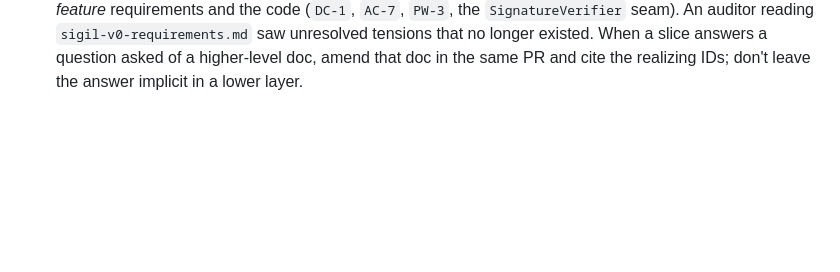
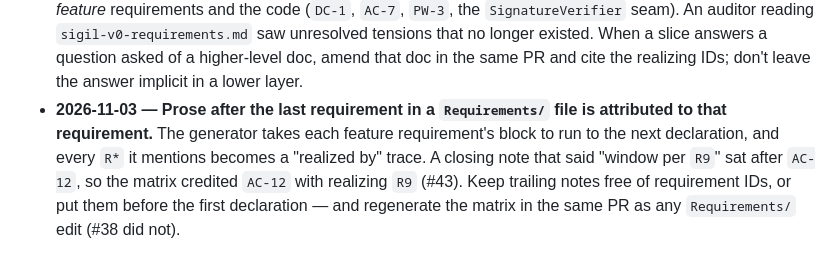
Before and after one commit to archetech/sigil, a Markdown page: AGENTS.md, the part around the change. Rendered like a GitHub page; blank space fills up the shorter version.

```diff
--- a/AGENTS.md
+++ b/AGENTS.md
@@ -66,3 +66,8 @@ contributors.
   `sigil-v0-requirements.md` saw unresolved tensions that no longer existed. When a slice answers a question asked
   of a higher-level doc, amend that doc in the same PR and cite the realizing IDs; don't leave the answer implicit
   in a lower layer.
+- **2026-11-03 — Prose after the last requirement in a `Requirements/` file is attributed to that requirement.**
+  The generator takes each feature requirement's block to run to the next declaration, and every `R*` it mentions
+  becomes a "realized by" trace. A closing note that said "window per `R9`" sat after `AC-12`, so the matrix credited
+  `AC-12` with realizing `R9` (#43). Keep trailing notes free of requirement IDs, or put them before the first
+  declaration — and regenerate the matrix in the same PR as any `Requirements/` edit (#38 did not).
```
Also changed, not shown: Requirements/agent-credential.md (+2 -2 lines).
